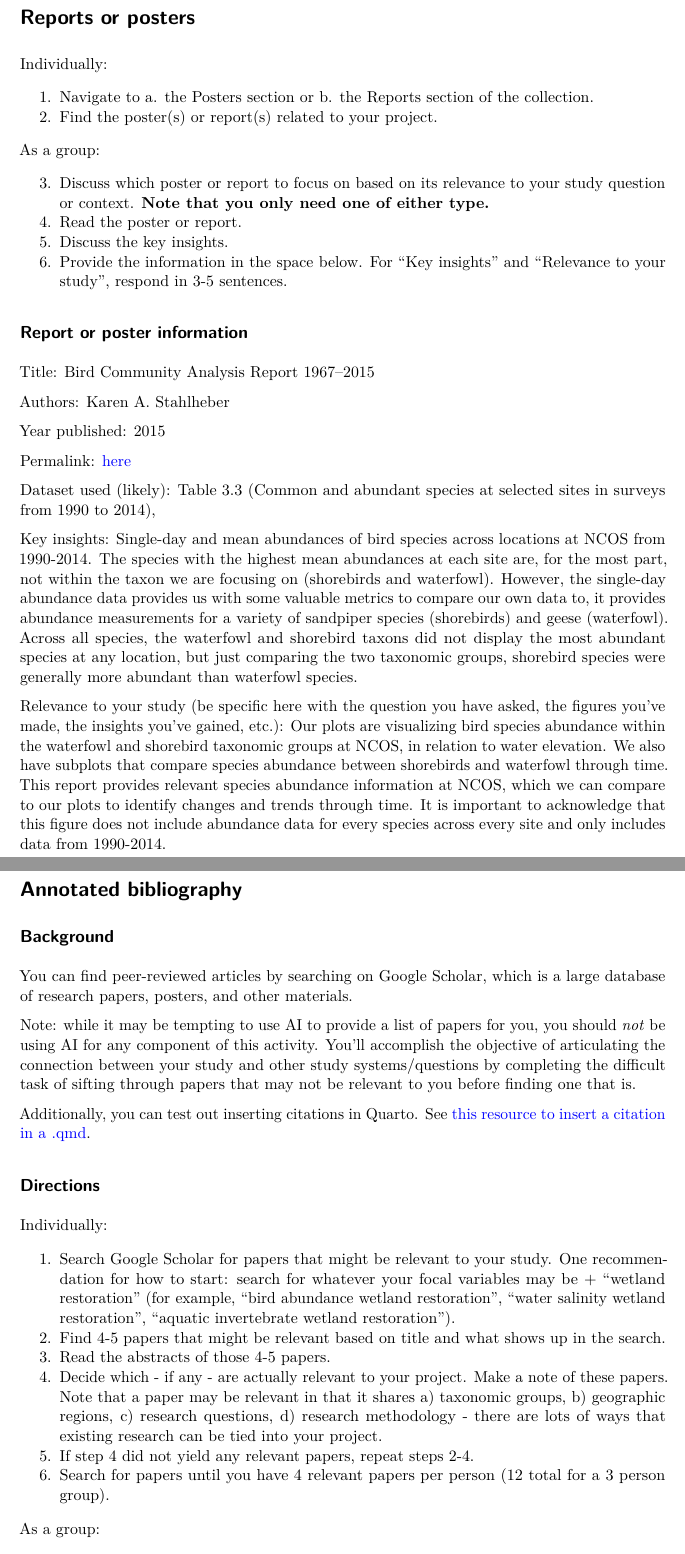
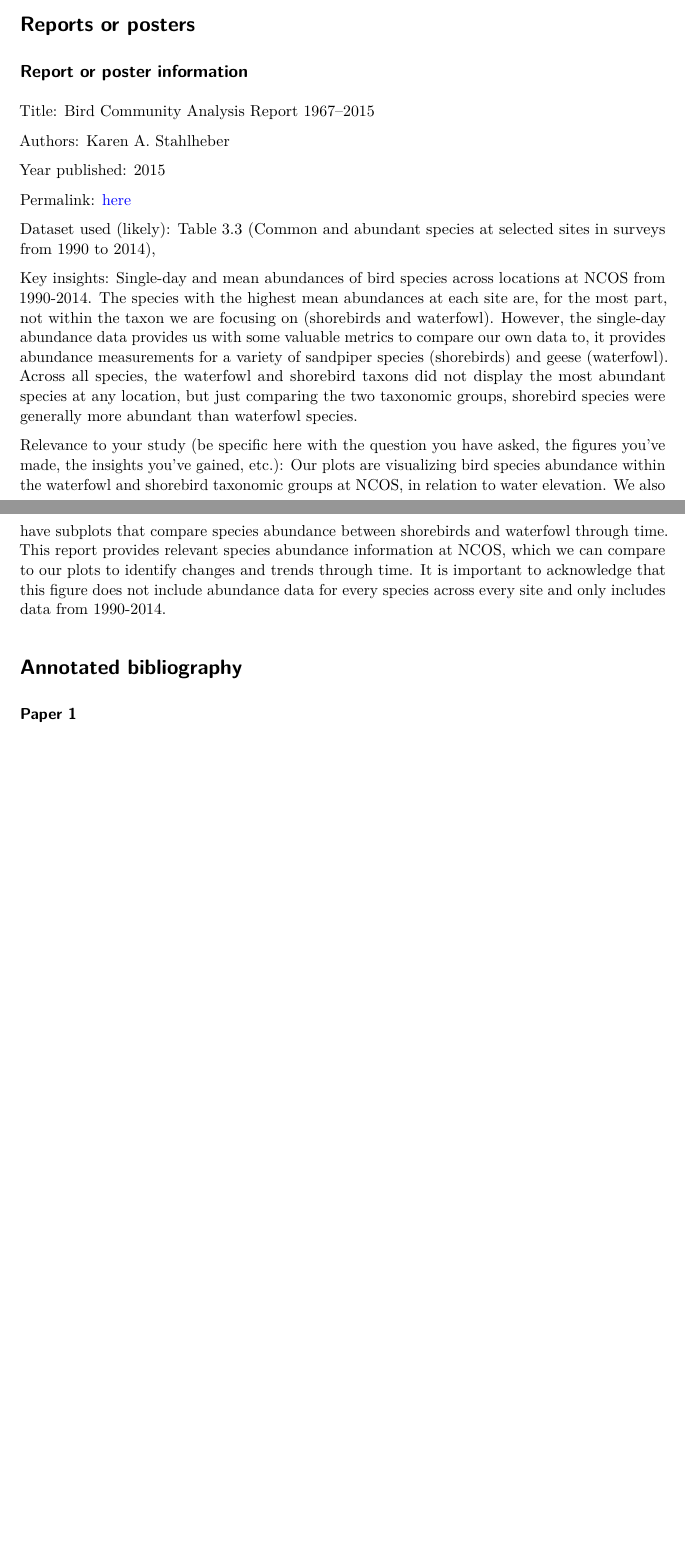
Before and after one commit to EthanCastelazo/LIterature-disection-template, a Quarto document (documents/template.qmd): two parts of pages 3 and 4 of 11 before the commit and two parts of pages 2 and 3 of 9 after it, joined at a grey line, cut so that both start at the same text, the shorter picture padded with empty space. The pictures show the output file documents/template.pdf that the author committed with the source.

Commit message:
took out directions

```diff
--- a/documents/template.qmd
+++ b/documents/template.qmd
@@ -51,14 +30,3 @@ We chose to examine photos from water year 2025, which started on October 1st 20
-Individually:
-
-1.  Navigate to a. the Posters section or b. the Reports section of the collection.
-2.  Find the poster(s) or report(s) related to your project.
-
-As a group:
-
-3.  Discuss which poster or report to focus on based on its relevance to your study question or context. **Note that you only need one of either type.**
-4.  Read the poster or report.
-5.  Discuss the key insights.
-6.  Provide the information in the space below. For "Key insights" and "Relevance to your study", respond in 3-5 sentences.
 
 ## Report or poster information
 
@@ -77,24 +45,3 @@ Key insights: Single-day and mean abundances of bird species across locations at
 Relevance to your study (be specific here with the question you have asked, the figures you've made, the insights you've gained, etc.): Our plots are visualizing bird species abundance within the waterfowl and shorebird taxonomic groups at NCOS, in relation to water elevation. We also have subplots that compare species abundance between shorebirds and waterfowl through time. This report provides relevant species abundance information at NCOS, which we can compare to our plots to identify changes and trends through time. It is important to acknowledge that this figure does not include abundance data for every species across every site and only includes data from 1990-2014.
 
 # Annotated bibliography
-
-## Background
-
-You can find peer-reviewed articles by searching on Google Scholar, which is a large database of research papers, posters, and other materials.
-
-Note: while it may be tempting to use AI to provide a list of papers for you, you should *not* be using AI for any component of this activity. You'll accomplish the objective of articulating the connection between your study and other study systems/questions by completing the difficult task of sifting through papers that may not be relevant to you before finding one that is.
-
-Additionally, you can test out inserting citations in Quarto. See [this resource to insert a citation in a .qmd](https://envs-193dd.github.io/resources/adding-citations.html).
-
-## Directions
-
-Individually:
-
-1.  Search Google Scholar for papers that might be relevant to your study. One recommendation for how to start: search for whatever your focal variables may be + "wetland restoration" (for example, "bird abundance wetland restoration", "water salinity wetland restoration", "aquatic invertebrate wetland restoration").
-2.  Find 4-5 papers that might be relevant based on title and what shows up in the search.
-3.  Read the abstracts of those 4-5 papers.
-4.  Decide which - if any - are actually relevant to your project. Make a note of these papers. Note that a paper may be relevant in that it shares a) taxonomic groups, b) geographic regions, c) research questions, d) research methodology - there are lots of ways that existing research can be tied into your project.
-5.  If step 4 did not yield any relevant papers, repeat steps 2-4.
-6.  Search for papers until you have 4 relevant papers per person (12 total for a 3 person group).
-
-As a group:
```
Also changed, not shown: documents/template.pdf, documents/template.qmd (25 more changed lines).
